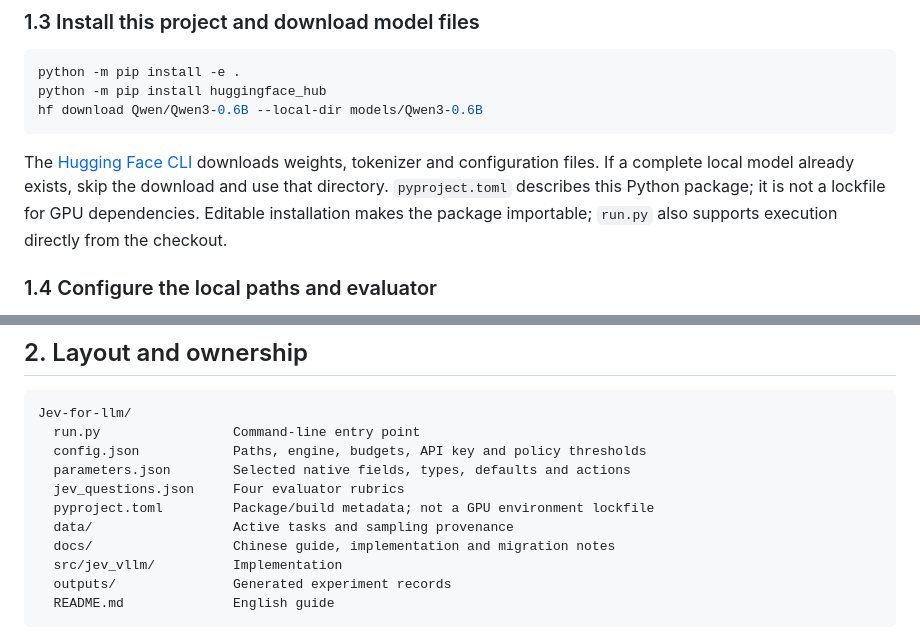
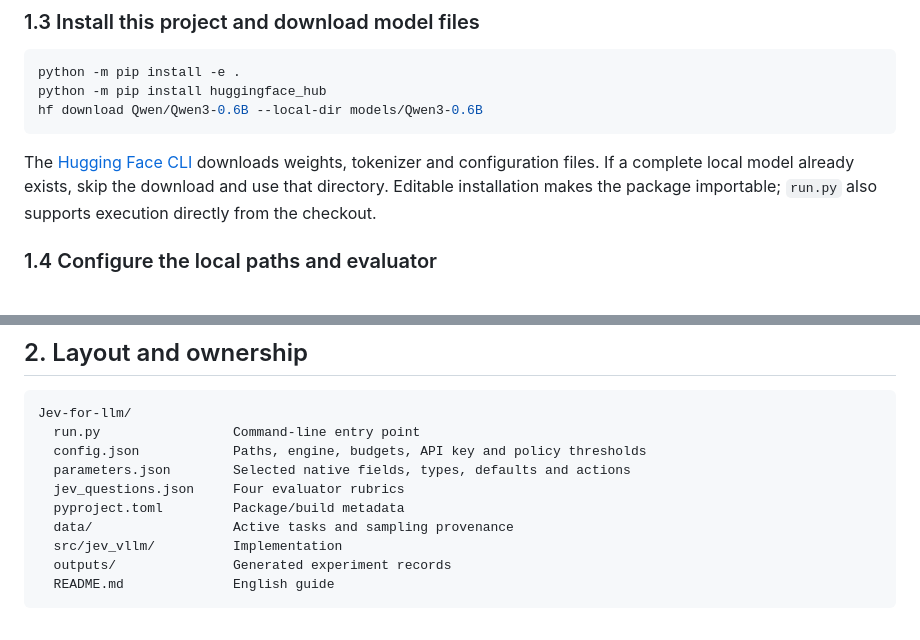
Before and after one commit to JiayiCheung/Jev-for-llm, a Markdown page: README.md, 2 parts joined by grey strips. Rendered like a GitHub page.

Commit message:
Trim README package and layout notes

````diff
--- a/README.md
+++ b/README.md
@@ -57,7 +57,7 @@ python -m pip install huggingface_hub
 hf download Qwen/Qwen3-0.6B --local-dir models/Qwen3-0.6B
 ```
 
-The [Hugging Face CLI](https://huggingface.co/docs/huggingface_hub/guides/cli) downloads weights, tokenizer and configuration files. If a complete local model already exists, skip the download and use that directory. `pyproject.toml` describes this Python package; it is not a lockfile for GPU dependencies. Editable installation makes the package importable; `run.py` also supports execution directly from the checkout.
+The [Hugging Face CLI](https://huggingface.co/docs/huggingface_hub/guides/cli) downloads weights, tokenizer and configuration files. If a complete local model already exists, skip the download and use that directory. Editable installation makes the package importable; `run.py` also supports execution directly from the checkout.
 
 ### 1.4 Configure the local paths and evaluator
 
@@ -81,9 +81,8 @@ Jev-for-llm/
   config.json            Paths, engine, budgets, API key and policy thresholds
   parameters.json        Selected native fields, types, defaults and actions
   jev_questions.json     Four evaluator rubrics
-  pyproject.toml         Package/build metadata; not a GPU environment lockfile
+  pyproject.toml         Package/build metadata
   data/                  Active tasks and sampling provenance
-  docs/                  Chinese guide, implementation and migration notes
   src/jev_vllm/          Implementation
   outputs/               Generated experiment records
   README.md              English guide
````
Also changed, not shown: docs/README.zh-CN.md (+1 -2 lines).
